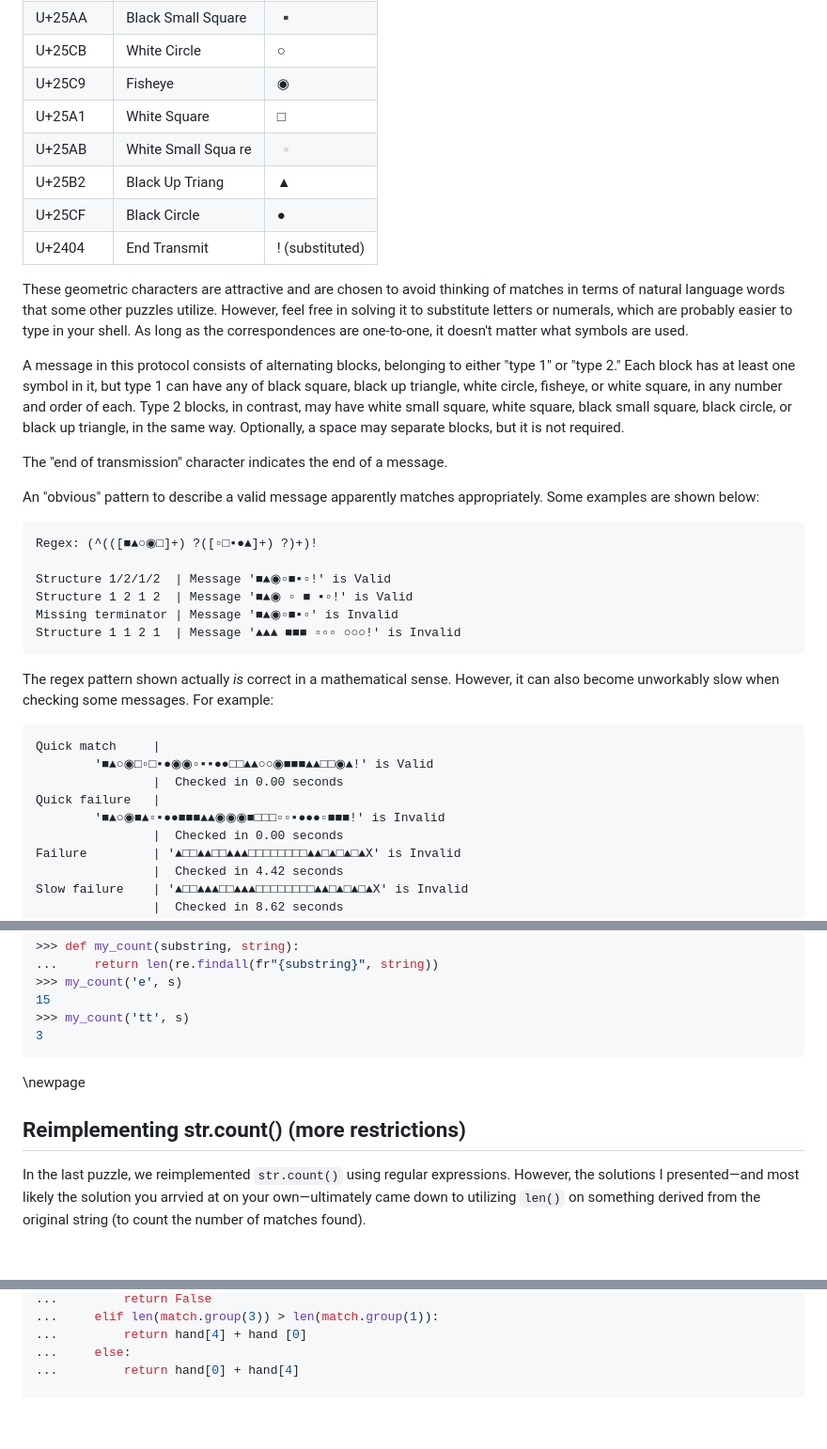
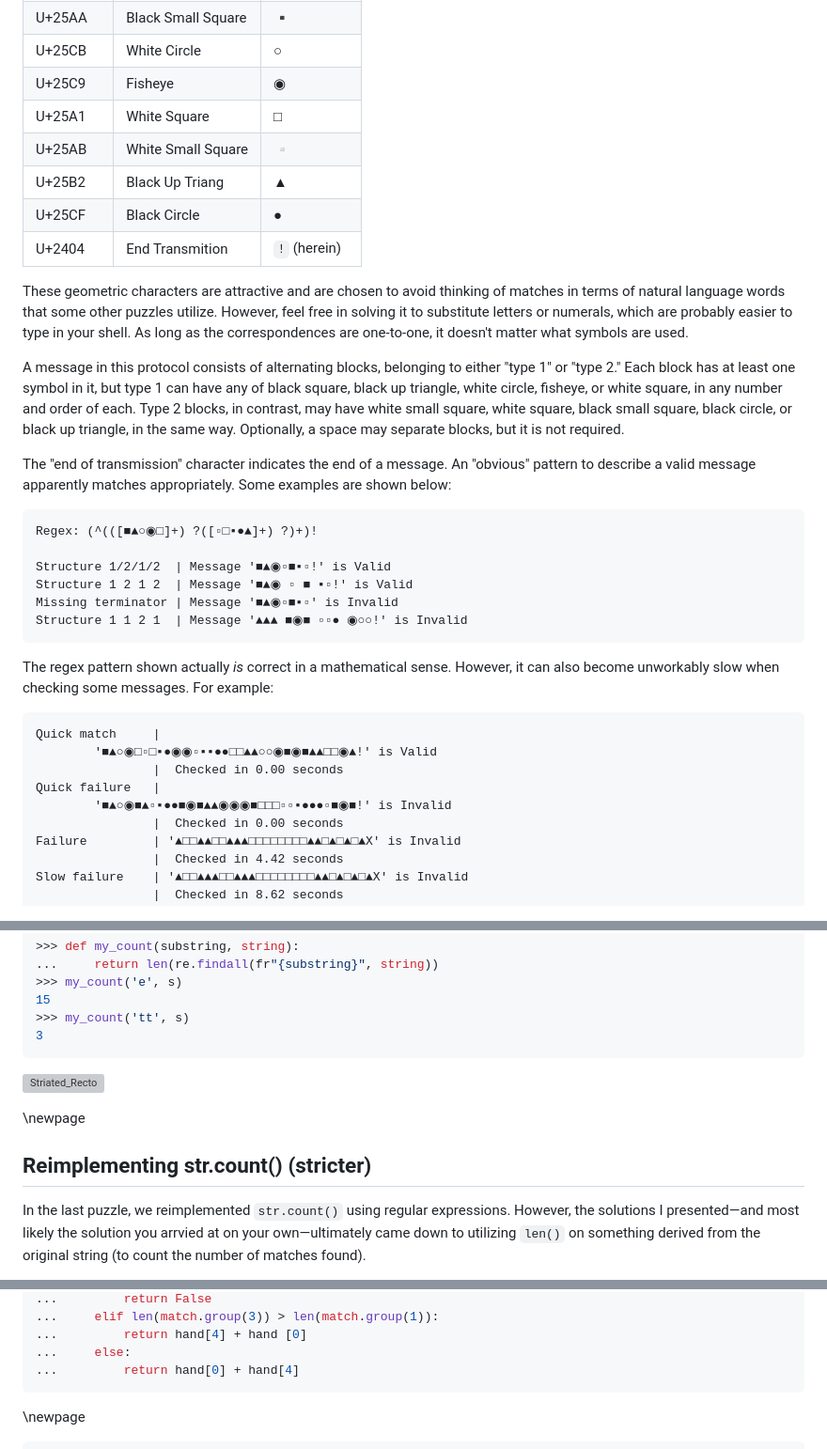
Before and after one commit to DavidMertz/RegEx_Puzzles, a Markdown page: book.md, 3 parts joined by grey strips. Shown at 94% size. GitHub-like rendering; blank space fills up the shorter version; grey boxes are pictures that could not be loaded.

````diff
--- a/book.md
+++ b/book.md
@@ -622,10 +625,10 @@ following symbols:
 | U+25CB     | White Circle      | ○
 | U+25C9     | Fisheye           | ◉
 | U+25A1     | White Square      | □
-| U+25AB     | White Small Squa  re| ▫
+| U+25AB     | White Small Square| ▫
 | U+25B2     | Black Up Triang   | ▲
 | U+25CF     | Black Circle      | ●
-| U+2404     | End Transmit      | ! (substituted)
+| U+2404     | End Transmition   | `!` (herein)
 
 These geometric characters are attractive and are chosen to avoid
 thinking of matches in terms of natural language words that some other
@@ -642,10 +645,9 @@ circle, fisheye, or white square, in any number and order of each.  Type
 small square, black circle, or black up triangle, in the same way.
 Optionally, a space may separate blocks, but it is not required.
 
-The "end of transmission" character indicates the end of a message.
-
-An "obvious" pattern to describe a valid message apparently
-matches appropriately. Some examples are shown below:
+The "end of transmission" character indicates the end of a message.  An
+"obvious" pattern to describe a valid message apparently matches
+appropriately. Some examples are shown below:
 
 ```
 Regex: (^(([■▲○◉□]+) ?([▫□▪●▲]+) ?)+)!
@@ -653,7 +655,7 @@ Regex: (^(([■▲○◉□]+) ?([▫□▪●▲]+) ?)+)!
 Structure 1/2/1/2  | Message '■▲◉▫■▪▫!' is Valid
 Structure 1 2 1 2  | Message '■▲◉ ▫ ■ ▪▫!' is Valid
 Missing terminator | Message '■▲◉▫■▪▫' is Invalid
-Structure 1 1 2 1  | Message '▲▲▲ ■■■ ▫▫▫ ○○○!' is Invalid
+Structure 1 1 2 1  | Message '▲▲▲ ■◉■ ▫▫● ◉○○!' is Invalid
 ```
 
 The regex pattern shown actually *is* correct in a mathematical sense.
@@ -662,10 +664,10 @@ For example:
 
 ```
 Quick match     |
-        '■▲○◉□▫□▪●◉◉▫▪▪●●□□▲▲○○◉■■■▲▲□□◉▲!' is Valid
+        '■▲○◉□▫□▪●◉◉▫▪▪●●□□▲▲○○◉■◉■▲▲□□◉▲!' is Valid
                 |  Checked in 0.00 seconds
 Quick failure   |
-        '■▲○◉■▲▫▪●●■■■▲▲◉◉◉■□□□▫▫▪●●●▫■■■!' is Invalid
+        '■▲○◉■▲▫▪●●■◉■▲▲◉◉◉■□□□▫▫▪●●●▫■◉■!' is Invalid
                 |  Checked in 0.00 seconds
 Failure         | '▲□□▲▲□□▲▲▲□□□□□□□□▲▲□▲□▲□▲X' is Invalid
                 |  Checked in 4.42 seconds
@@ -1157,9 +1166,13 @@ as a bonus puzzle), but even easier is using `re.findall()`:
 3
 ```
 
-\newpage
-
-## Reimplementing str.count() (more restrictions)
+<!-- blank recto page -->
+
+![Striated_Recto](images/Striated_Recto.png)
+
+\newpage
+
+## Reimplementing str.count() (stricter)
 
 In the last puzzle, we reimplemented `str.count()` using regular
 expressions.  However, the solutions I presented—and most likely the
@@ -1697,7 +1708,11 @@ win.
 ...         return hand[4] + hand [0]
 ...     else:
 ...         return hand[0] + hand[4]
-
+```
+
+\newpage
+
+```python
 >>> is_full_house(prettify('AS AC 8H 8D 8C'))
 '8A'
 >>> is_full_house(prettify('AS AH AC 8D 8C'))
````
Also changed, not shown: other parts of book.md (+95 -86 lines), images/Author-Photo.jpg (added), images/Liberty.png (added), 5 other files.
